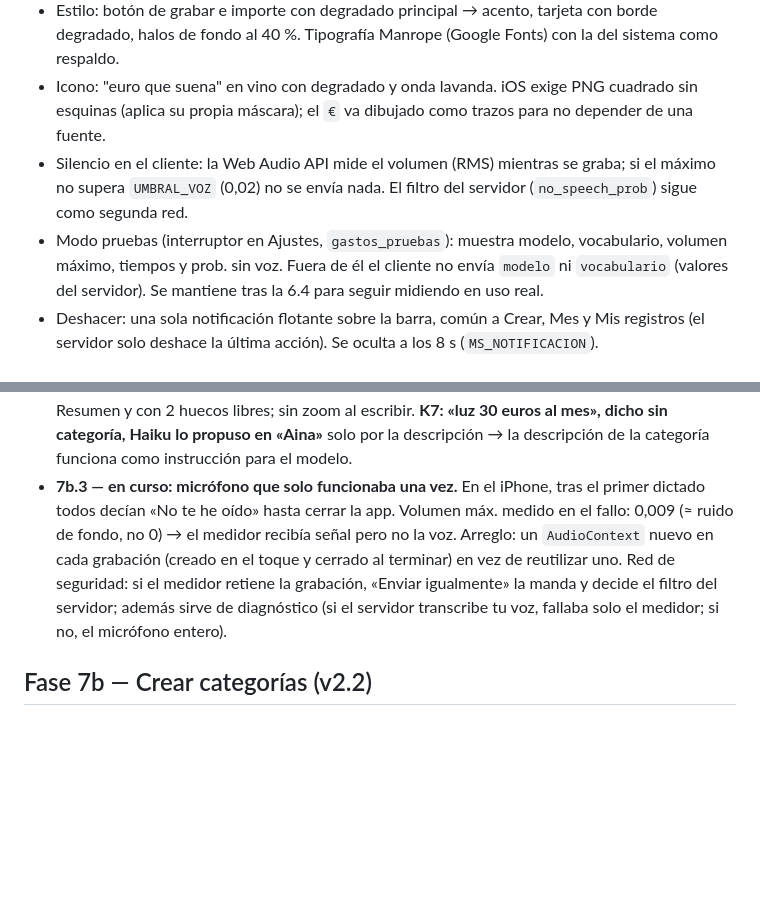
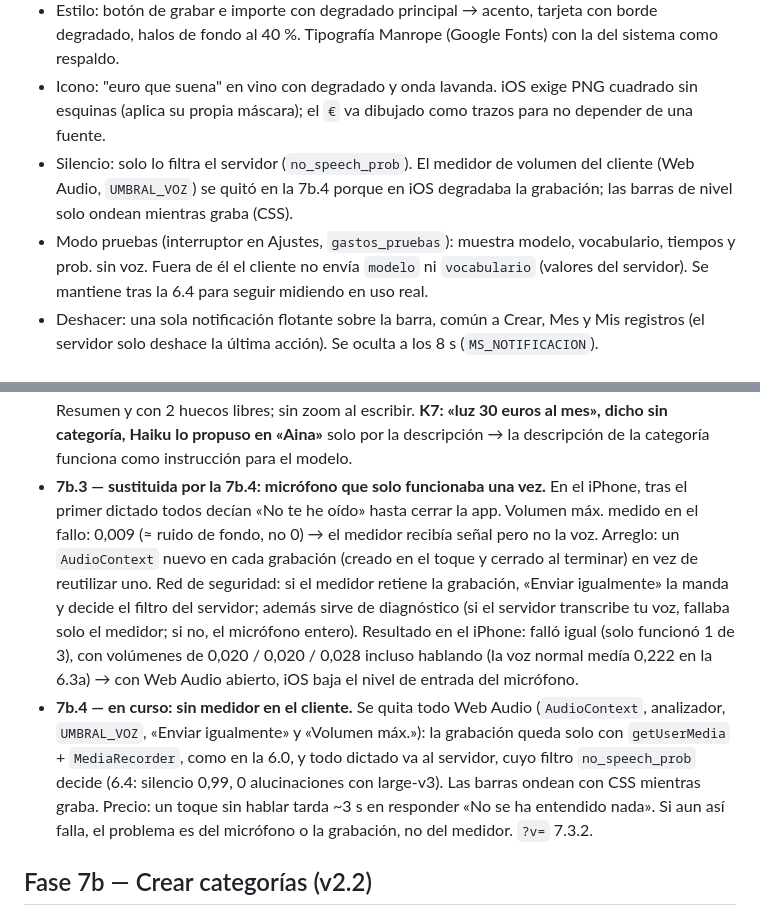
Before and after one commit to pauumartiiin-bot/gastos-por-voz, a Markdown page: CLAUDE.md, 2 parts joined by grey strips. GitHub-like rendering; blank space fills up the shorter version.

```diff
--- a/CLAUDE.md
+++ b/CLAUDE.md
@@ -107,9 +107,9 @@ README.md               README de portfolio (fase 6.5)
   fondo al 40 %. Tipografía Manrope (Google Fonts) con la del sistema como respaldo.
 - Icono: "euro que suena" en vino con degradado y onda lavanda. iOS exige PNG cuadrado sin esquinas
   (aplica su propia máscara); el `€` va dibujado como trazos para no depender de una fuente.
-- Silencio en el cliente: la Web Audio API mide el volumen (RMS) mientras se graba; si el máximo no supera
-  `UMBRAL_VOZ` (0,02) no se envía nada. El filtro del servidor (`no_speech_prob`) sigue como segunda red.
-- Modo pruebas (interruptor en Ajustes, `gastos_pruebas`): muestra modelo, vocabulario, volumen máximo,
+- Silencio: solo lo filtra el servidor (`no_speech_prob`). El medidor de volumen del cliente (Web Audio, `UMBRAL_VOZ`)
+  se quitó en la 7b.4 porque en iOS degradaba la grabación; las barras de nivel solo ondean mientras graba (CSS).
+- Modo pruebas (interruptor en Ajustes, `gastos_pruebas`): muestra modelo, vocabulario,
   tiempos y prob. sin voz. Fuera de él el cliente no envía `modelo` ni `vocabulario` (valores del servidor).
   Se mantiene tras la 6.4 para seguir midiendo en uso real.
 - Deshacer: una sola notificación flotante sobre la barra, común a Crear, Mes y Mis registros (el servidor solo
@@ -222,12 +222,19 @@ marcha. El código de la v1 no está publicado: se explica en una línea. **Con
   Probado en el iPhone (K1–K7 OK): «Aina» creada antes de «Otros», visible en el Resumen y con 2 huecos libres;
   sin zoom al escribir. **K7: «luz 30 euros al mes», dicho sin categoría, Haiku lo propuso en «Aina»** solo por
   la descripción → la descripción de la categoría funciona como instrucción para el modelo.
-- **7b.3 — en curso: micrófono que solo funcionaba una vez.** En el iPhone, tras el primer dictado todos decían
+- **7b.3 — sustituida por la 7b.4: micrófono que solo funcionaba una vez.** En el iPhone, tras el primer dictado todos decían
   «No te he oído» hasta cerrar la app. Volumen máx. medido en el fallo: 0,009 (≈ ruido de fondo, no 0) → el medidor
   recibía señal pero no la voz. Arreglo: un `AudioContext` nuevo en cada grabación (creado en el toque y cerrado al
   terminar) en vez de reutilizar uno. Red de seguridad: si el medidor retiene la grabación, «Enviar igualmente» la
   manda y decide el filtro del servidor; además sirve de diagnóstico (si el servidor transcribe tu voz, fallaba
   solo el medidor; si no, el micrófono entero).
+  Resultado en el iPhone: falló igual (solo funcionó 1 de 3), con volúmenes de 0,020 / 0,020 / 0,028 incluso hablando
+  (la voz normal medía 0,222 en la 6.3a) → con Web Audio abierto, iOS baja el nivel de entrada del micrófono.
+- **7b.4 — en curso: sin medidor en el cliente.** Se quita todo Web Audio (`AudioContext`, analizador, `UMBRAL_VOZ`,
+  «Enviar igualmente» y «Volumen máx.»): la grabación queda solo con `getUserMedia` + `MediaRecorder`, como en la
+  6.0, y todo dictado va al servidor, cuyo filtro `no_speech_prob` decide (6.4: silencio 0,99, 0 alucinaciones con
+  large-v3). Las barras ondean con CSS mientras graba. Precio: un toque sin hablar tarda ~3 s en responder «No se ha
+  entendido nada». Si aun así falla, el problema es del micrófono o la grabación, no del medidor. `?v=` 7.3.2.
 
 ## Fase 7b — Crear categorías (v2.2)
 
```
Also changed, not shown: README.md (+3 -3 lines).
